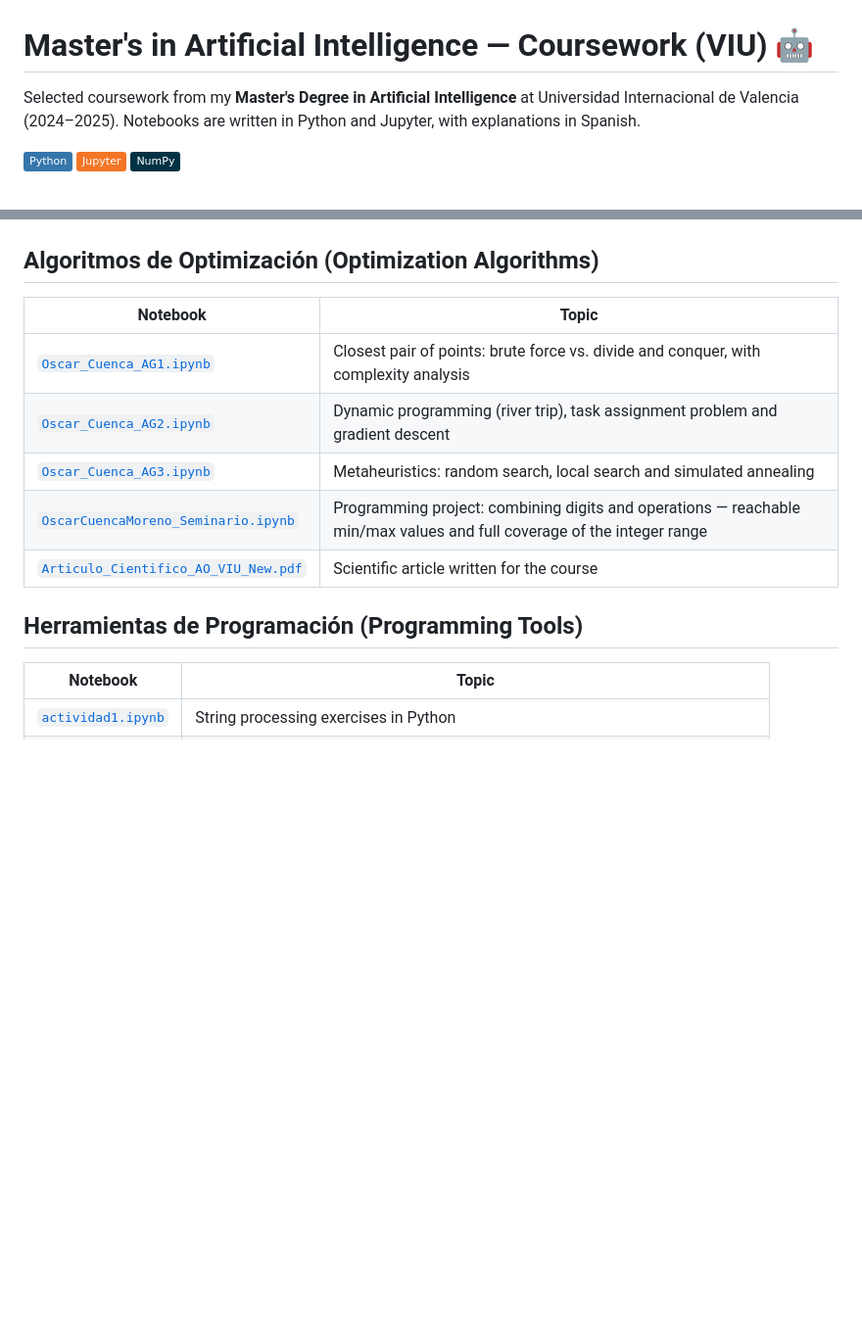
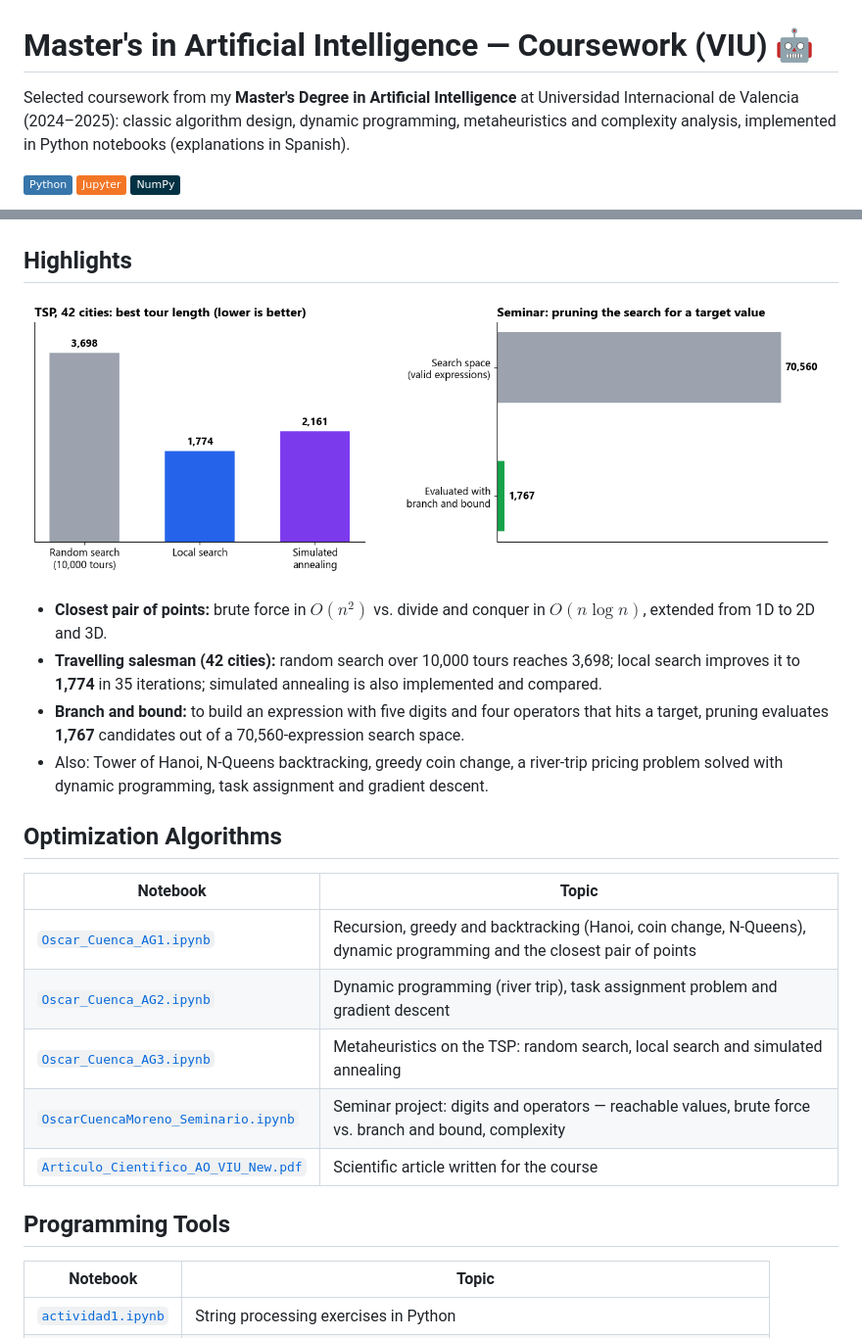
Before and after one commit to CuencaOscar/master_viu_ia, a Markdown page: README.md, 2 parts joined by grey strips. Shown at 98% size. Rendered like a GitHub page; pictures changed too: docs/results.png (added); badges without logos; blank space fills up the shorter version.

Commit message:
docs: English README with highlights and results chart

```diff
--- a/README.md
+++ b/README.md
@@ -1,8 +1,8 @@
 # Master's in Artificial Intelligence — Coursework (VIU) 🤖
 
-Selected coursework from my **Master's Degree in Artificial Intelligence** at
-Universidad Internacional de Valencia (2024–2025). Notebooks are written in Python and
-Jupyter, with explanations in Spanish.
+Selected coursework from my **Master's Degree in Artificial Intelligence** at Universidad Internacional de Valencia
+(2024–2025): classic algorithm design, dynamic programming, metaheuristics and complexity analysis, implemented in
+Python notebooks (explanations in Spanish).
 
 ![Python](https://img.shields.io/badge/Python-3776AB?logo=python&logoColor=white)
 ![Jupyter](https://img.shields.io/badge/Jupyter-F37626?logo=jupyter&logoColor=white)
@@ -10,17 +10,30 @@ Jupyter, with explanations in Spanish.
 
 ![Gradient descent on a convex and a non-convex function (notebook AG2)](docs/gradient-descent.png)
 
-## Algoritmos de Optimización (Optimization Algorithms)
+## Highlights
+
+![Tour length by method on a 42-city TSP instance, and expressions evaluated with branch and bound](docs/results.png)
+
+- **Closest pair of points:** brute force in $O(n^2)$ vs. divide and conquer in $O(n \log n)$, extended from 1D to
+  2D and 3D.
+- **Travelling salesman (42 cities):** random search over 10,000 tours reaches 3,698; local search improves it to
+  **1,774** in 35 iterations; simulated annealing is also implemented and compared.
+- **Branch and bound:** to build an expression with five digits and four operators that hits a target, pruning
+  evaluates **1,767** candidates out of a 70,560-expression search space.
+- Also: Tower of Hanoi, N-Queens backtracking, greedy coin change, a river-trip pricing problem solved with dynamic
+  programming, task assignment and gradient descent.
+
+## Optimization Algorithms
 
 | Notebook | Topic |
 |---|---|
-| [`Oscar_Cuenca_AG1.ipynb`](Algoritmos_Optimizacion/Oscar_Cuenca_AG1.ipynb) | Closest pair of points: brute force vs. divide and conquer, with complexity analysis |
+| [`Oscar_Cuenca_AG1.ipynb`](Algoritmos_Optimizacion/Oscar_Cuenca_AG1.ipynb) | Recursion, greedy and backtracking (Hanoi, coin change, N-Queens), dynamic programming and the closest pair of points |
 | [`Oscar_Cuenca_AG2.ipynb`](Algoritmos_Optimizacion/Oscar_Cuenca_AG2.ipynb) | Dynamic programming (river trip), task assignment problem and gradient descent |
-| [`Oscar_Cuenca_AG3.ipynb`](Algoritmos_Optimizacion/Oscar_Cuenca_AG3.ipynb) | Metaheuristics: random search, local search and simulated annealing |
-| [`OscarCuencaMoreno_Seminario.ipynb`](Algoritmos_Optimizacion/OscarCuencaMoreno_Seminario.ipynb) | Programming project: combining digits and operations — reachable min/max values and full coverage of the integer range |
+| [`Oscar_Cuenca_AG3.ipynb`](Algoritmos_Optimizacion/Oscar_Cuenca_AG3.ipynb) | Metaheuristics on the TSP: random search, local search and simulated annealing |
+| [`OscarCuencaMoreno_Seminario.ipynb`](Algoritmos_Optimizacion/OscarCuencaMoreno_Seminario.ipynb) | Seminar project: digits and operators — reachable values, brute force vs. branch and bound, complexity |
 | [`Articulo_Cientifico_AO_VIU_New.pdf`](Algoritmos_Optimizacion/Articulo_Cientifico_AO_VIU_New.pdf) | Scientific article written for the course |
 
-## Herramientas de Programación (Programming Tools)
+## Programming Tools
 
 | Notebook | Topic |
 |---|---|
```
